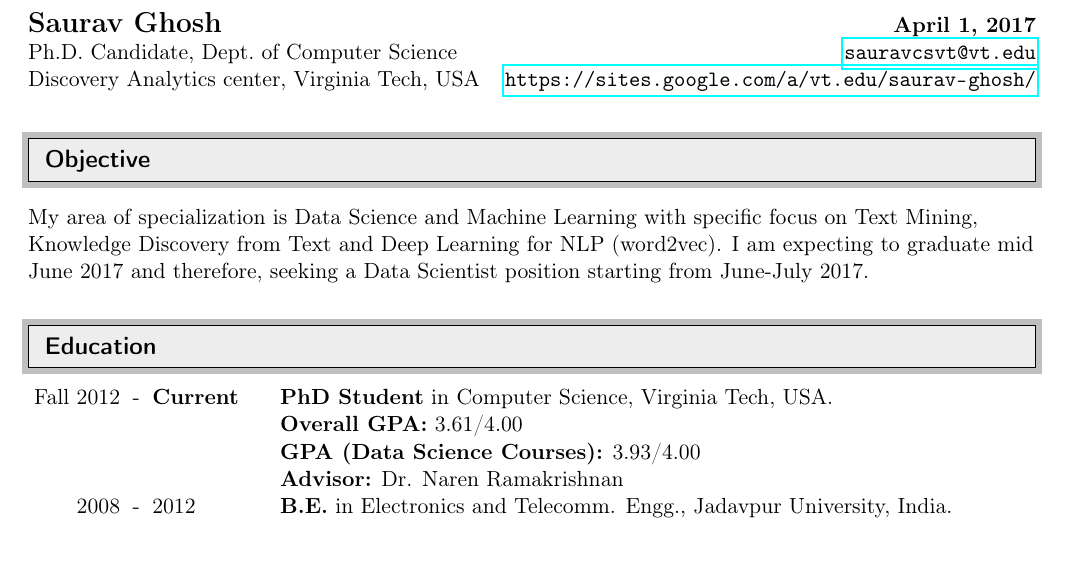
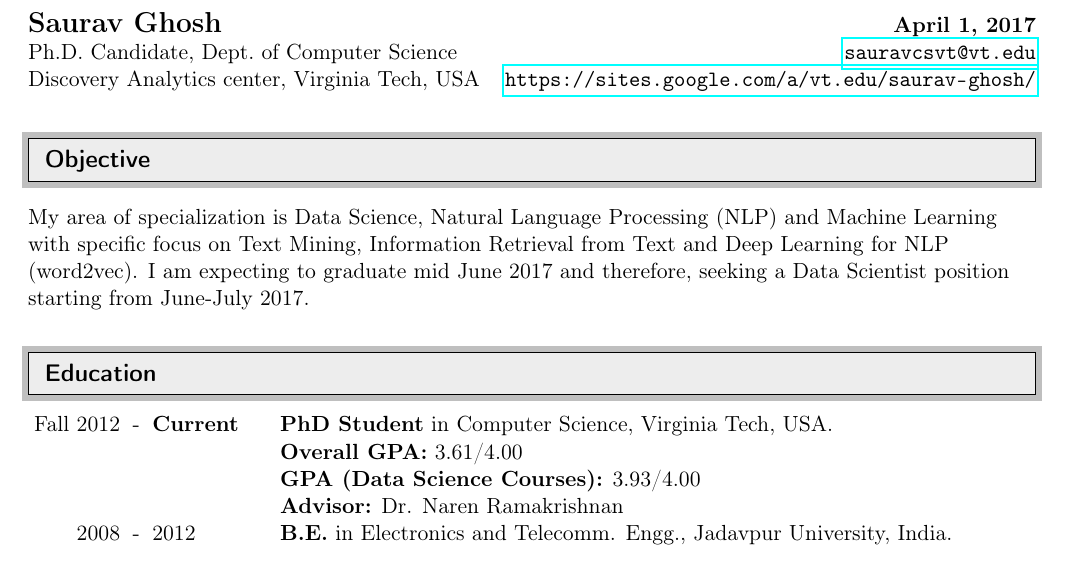
Before and after one commit to sauravcsvt/resume, a LaTeX CV (src/resume_Saurav_Ghosh.tex, which reads src/objective.tex): part of page 1 of 5, cut so that both start at the same text. Compiled offline with pdfLaTeX.

Commit message:
another commit

```diff
--- a/src/objective.tex
+++ b/src/objective.tex
@@ -1,6 +1,6 @@
 % mainfile: cv.tex
 
-My area of specialization is Data Science and Machine Learning with specific focus
-on Text Mining, Knowledge Discovery from Text and Deep Learning for NLP (word2vec).
+My area of specialization is Data Science, Natural Language Processing (NLP) and Machine Learning with specific focus
+on Text Mining, Information Retrieval from Text and Deep Learning for NLP (word2vec).
 I am expecting to graduate mid June 2017 and therefore, seeking a Data Scientist position
 starting from June-July 2017.
```
